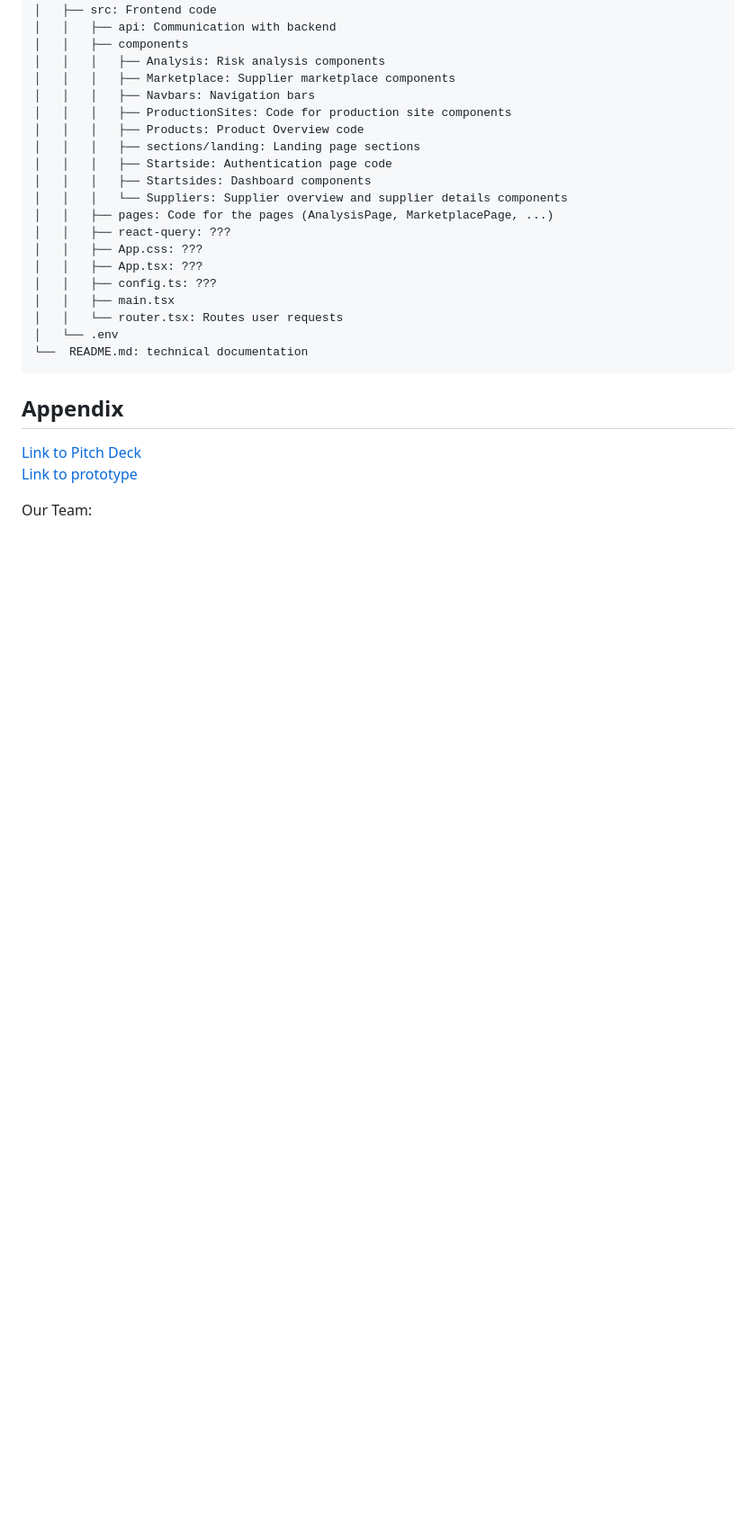
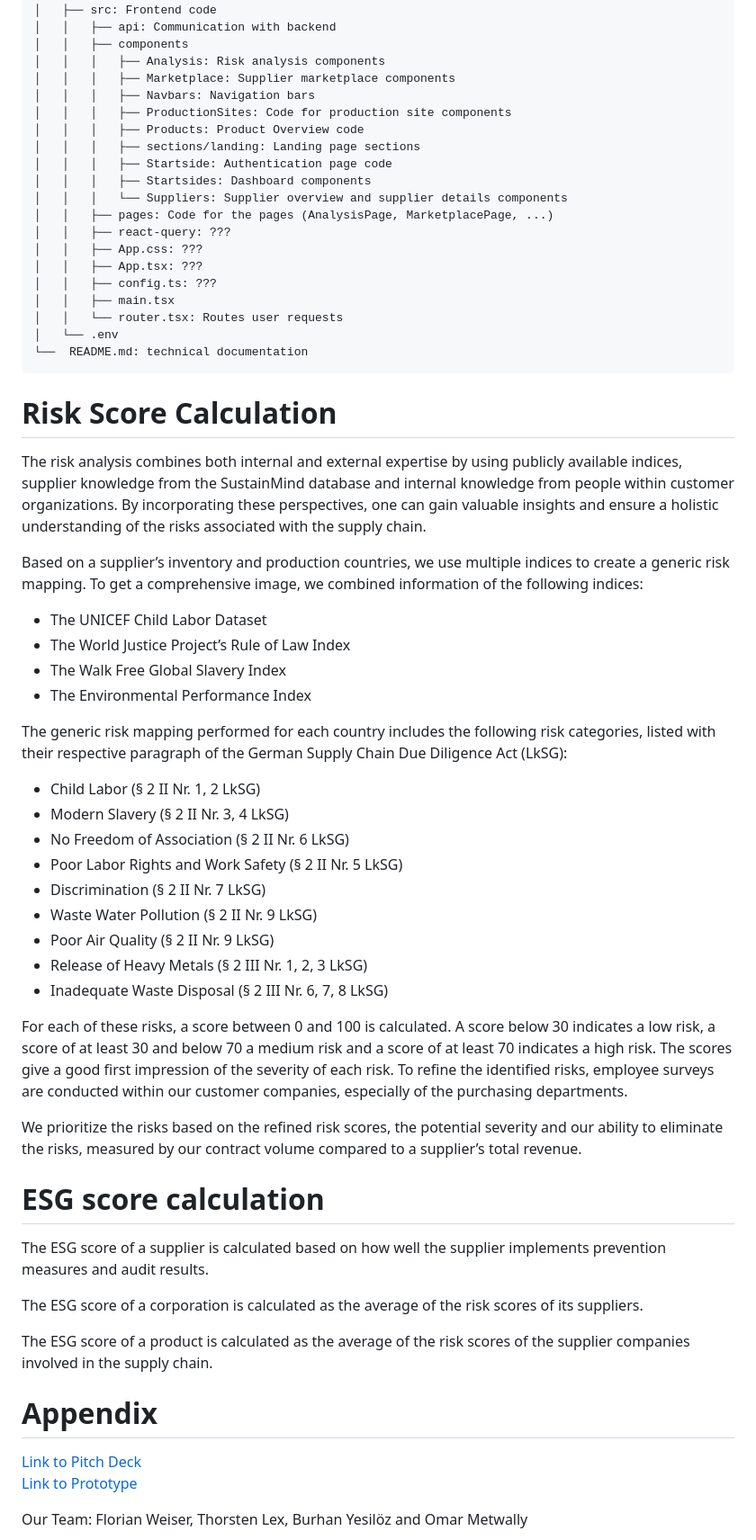
Before and after one commit to LexT96/SustainMind, a Markdown page: README.md, the part around the change printed below. Shown: that part at 90% size. GitHub-like rendering; blank space fills up the shorter version.

````diff
--- a/README.md
+++ b/README.md
@@ -186,13 +203,47 @@ SustainMind
 └──  README.md: technical documentation
 ```
 
-## Appendix
+# Risk Score Calculation
+
+The risk analysis combines both internal and external expertise by using publicly available indices, supplier knowledge from the SustainMind database and internal knowledge from people within customer organizations. By incorporating these perspectives, one can gain valuable insights and ensure a holistic understanding of the risks associated with the supply chain.
+
+Based on a supplier’s inventory and production countries, we use multiple indices to create a generic risk mapping. To get a comprehensive image, we combined information of the following indices:
+- The UNICEF Child Labor Dataset
+- The World Justice Project’s Rule of Law Index
+- The Walk Free Global Slavery Index
+- The Environmental Performance Index
+
+The generic risk mapping performed for each country includes the following
+risk categories, listed with their respective paragraph of the German Supply
+Chain Due Diligence Act (LkSG):
+- Child Labor (§ 2 II Nr. 1, 2 LkSG)
+- Modern Slavery (§ 2 II Nr. 3, 4 LkSG)
+- No Freedom of Association (§ 2 II Nr. 6 LkSG)
+- Poor Labor Rights and Work Safety (§ 2 II Nr. 5 LkSG)
+- Discrimination (§ 2 II Nr. 7 LkSG)
+- Waste Water Pollution (§ 2 II Nr. 9 LkSG)
+- Poor Air Quality (§ 2 II Nr. 9 LkSG)
+- Release of Heavy Metals (§ 2 III Nr. 1, 2, 3 LkSG)
+- Inadequate Waste Disposal (§ 2 III Nr. 6, 7, 8 LkSG)
+
+For each of these risks, a score between 0 and 100 is calculated. A score below 30 indicates a low risk, a score of at least 30 and below 70 a medium risk and a score of at least 70 indicates a high risk. The scores give a good first impression of the severity of each risk. To refine the identified risks, employee surveys are conducted within our customer companies, especially of the purchasing departments.
+
+We prioritize the risks based on the refined risk scores, the potential severity and our ability to eliminate the risks, measured by our contract volume compared to a supplier’s total revenue.
+
+# ESG score calculation
+
+The ESG score of a supplier is calculated based on how well the supplier implements prevention measures and audit results.
+
+The ESG score of a corporation is calculated as the average of the risk scores of its suppliers.
+
+The ESG score of a product is calculated as the average of the risk scores of the supplier companies involved in the supply chain.
+
+# Appendix
 
 [Link to Pitch Deck](https://app.pitch.com/app/presentation/a3e4d2b3-91b3-4d28-b7ad-3c9a854581c0/04592aaf-1616-4c72-b173-320963c01031)
-[Link to prototype](https://www.sustainmind.de/)
+[Link to Prototype](https://www.sustainmind.de/)
 
 Our Team:
-
 Florian Weiser,
 Thorsten Lex,
 Burhan Yesilöz and
````
Also changed, not shown: other parts of README.md (+20 -3 lines).
